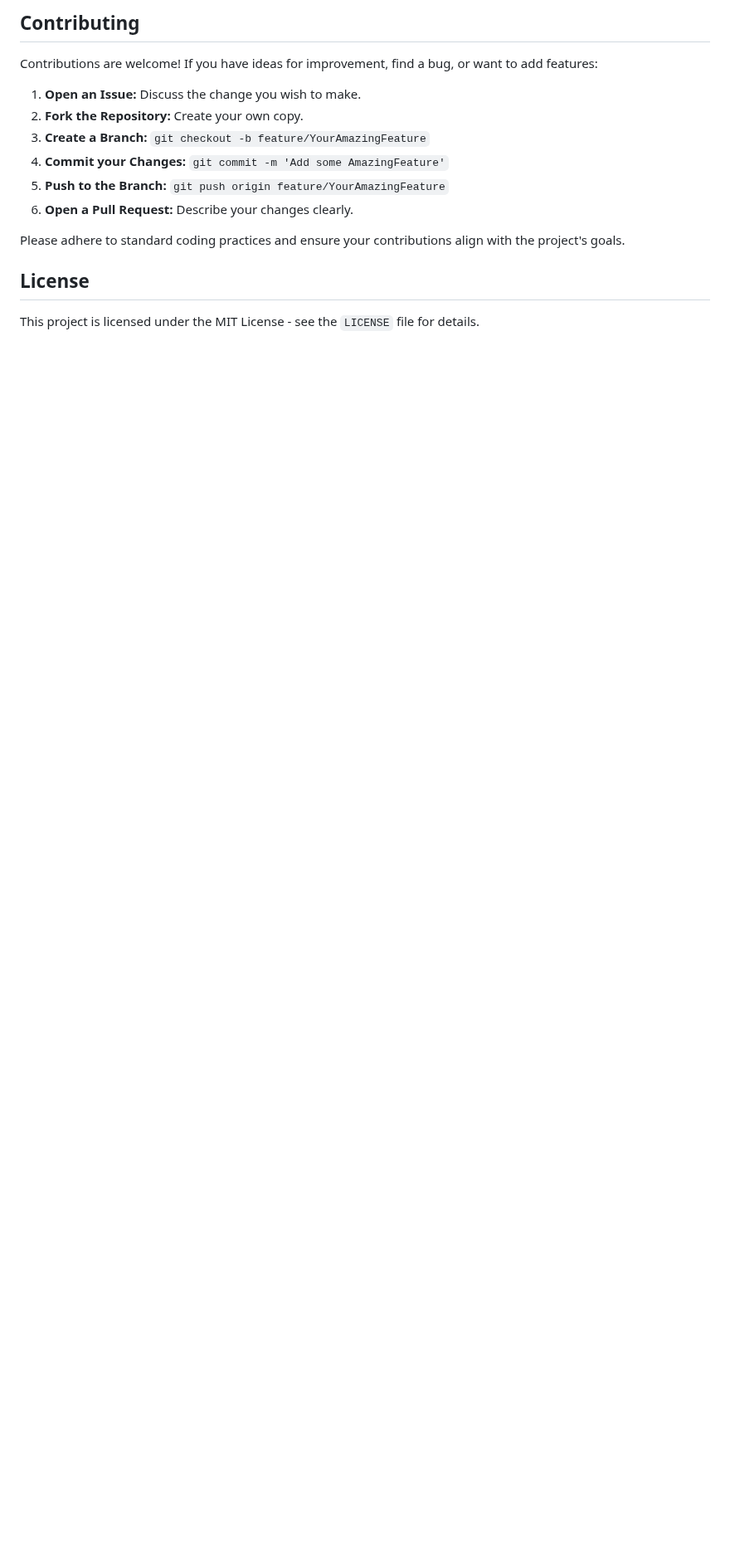
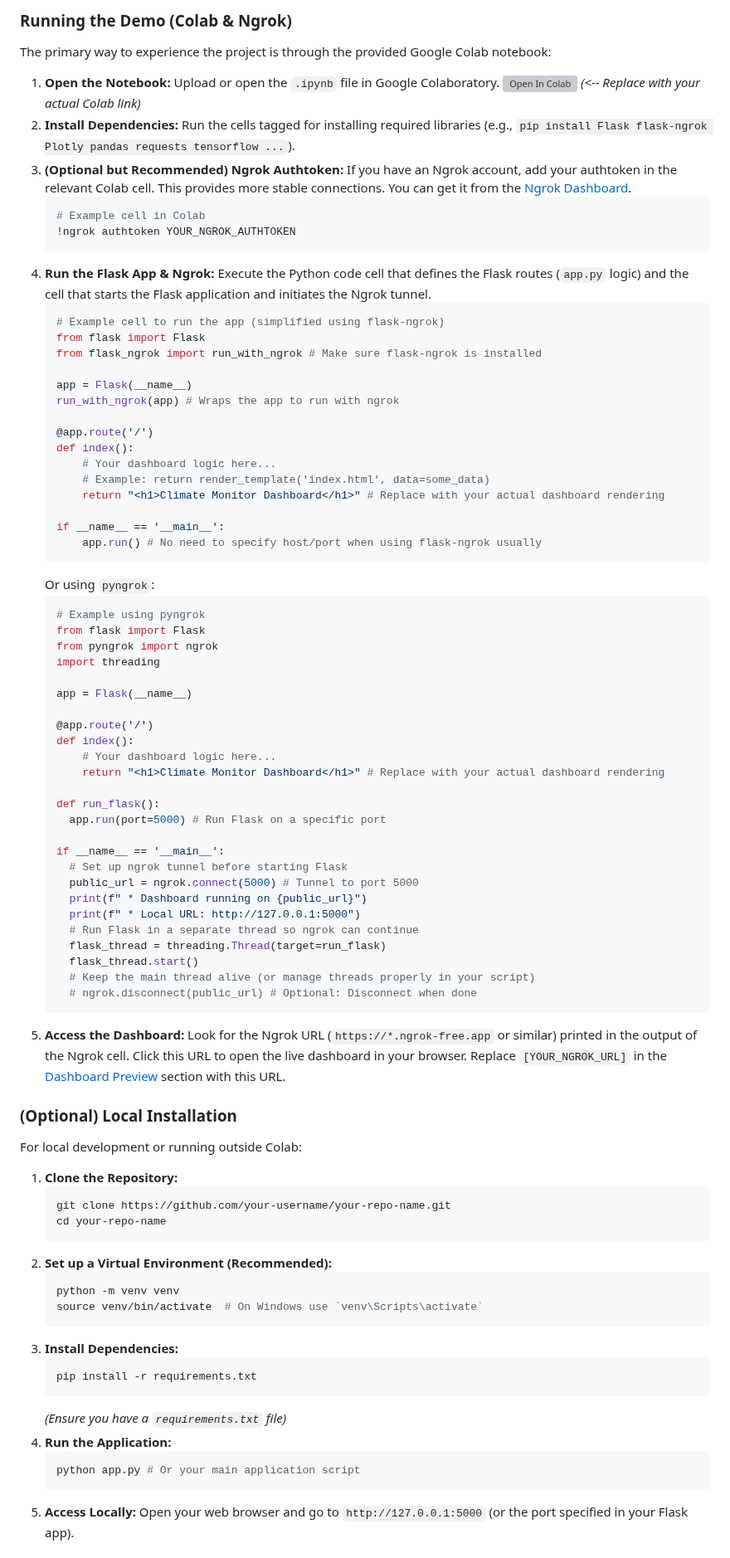
Before and after one commit to devilGamer5802/AI-Climate-Monitoring-and-Mitigation-System, a Markdown page: README.md, the part around one of its changes. Shown at 83% size. Rendered like a GitHub page; blank space fills up the shorter version; grey boxes are pictures that could not be loaded.

````diff
--- a/README.md
+++ b/README.md
@@ -125,17 +126,86 @@ The long-term vision includes:
 
-## Contributing
+### Running the Demo (Colab & Ngrok)
 
-Contributions are welcome! If you have ideas for improvement, find a bug, or want to add features:
+The primary way to experience the project is through the provided Google Colab notebook:
 
-1.  **Open an Issue:** Discuss the change you wish to make.
-2.  **Fork the Repository:** Create your own copy.
-3.  **Create a Branch:** `git checkout -b feature/YourAmazingFeature`
-4.  **Commit your Changes:** `git commit -m 'Add some AmazingFeature'`
-5.  **Push to the Branch:** `git push origin feature/YourAmazingFeature`
-6.  **Open a Pull Request:** Describe your changes clearly.
+1.  **Open the Notebook:** Upload or open the `.ipynb` file in Google Colaboratory.
+    [![Open In Colab](https://colab.research.google.com/assets/colab-badge.svg)](YOUR_COLAB_NOTEBOOK_LINK_HERE)  *(<-- Replace with your actual Colab link)*
+2.  **Install Dependencies:** Run the cells tagged for installing required libraries (e.g., `pip install Flask flask-ngrok Plotly pandas requests tensorflow ...`).
+3.  **(Optional but Recommended) Ngrok Authtoken:** If you have an Ngrok account, add your authtoken in the relevant Colab cell. This provides more stable connections. You can get it from the [Ngrok Dashboard](https://dashboard.ngrok.com/get-started/your-authtoken).
+    ```python
+    # Example cell in Colab
+    !ngrok authtoken YOUR_NGROK_AUTHTOKEN
+    ```
+4.  **Run the Flask App & Ngrok:** Execute the Python code cell that defines the Flask routes (`app.py` logic) and the cell that starts the Flask application and initiates the Ngrok tunnel.
+    ```python
+    # Example cell to run the app (simplified using flask-ngrok)
+    from flask import Flask
+    from flask_ngrok import run_with_ngrok # Make sure flask-ngrok is installed
 
-Please adhere to standard coding practices and ensure your contributions align with the project's goals.
+    app = Flask(__name__)
+    run_with_ngrok(app) # Wraps the app to run with ngrok
 
-## License
+    @app.route('/')
+    def index():
+        # Your dashboard logic here...
+        # Example: return render_template('index.html', data=some_data)
+        return "<h1>Climate Monitor Dashboard</h1>" # Replace with your actual dashboard rendering
 
-This project is licensed under the MIT License - see the `LICENSE` file for details.
+    if __name__ == '__main__':
+        app.run() # No need to specify host/port when using flask-ngrok usually
+    ```
+    Or using `pyngrok`:
+    ```python
+    # Example using pyngrok
+    from flask import Flask
+    from pyngrok import ngrok
+    import threading
+
+    app = Flask(__name__)
+
+    @app.route('/')
+    def index():
+        # Your dashboard logic here...
+        return "<h1>Climate Monitor Dashboard</h1>" # Replace with your actual dashboard rendering
+
+    def run_flask():
+      app.run(port=5000) # Run Flask on a specific port
+
+    if __name__ == '__main__':
+      # Set up ngrok tunnel before starting Flask
+      public_url = ngrok.connect(5000) # Tunnel to port 5000
+      print(f" * Dashboard running on {public_url}")
+      print(f" * Local URL: http://127.0.0.1:5000")
+      # Run Flask in a separate thread so ngrok can continue
+      flask_thread = threading.Thread(target=run_flask)
+      flask_thread.start()
+      # Keep the main thread alive (or manage threads properly in your script)
+      # ngrok.disconnect(public_url) # Optional: Disconnect when done
+    ```
+5.  **Access the Dashboard:** Look for the Ngrok URL (`https://*.ngrok-free.app` or similar) printed in the output of the Ngrok cell. Click this URL to open the live dashboard in your browser. Replace `[YOUR_NGROK_URL]` in the [Dashboard Preview](#️-dashboard-preview-demo) section with this URL.
+
+### (Optional) Local Installation
+
+For local development or running outside Colab:
+
+1.  **Clone the Repository:**
+    ```bash
+    git clone https://github.com/your-username/your-repo-name.git
+    cd your-repo-name
+    ```
+2.  **Set up a Virtual Environment (Recommended):**
+    ```bash
+    python -m venv venv
+    source venv/bin/activate  # On Windows use `venv\Scripts\activate`
+    ```
+3.  **Install Dependencies:**
+    ```bash
+    pip install -r requirements.txt
+    ```
+    *(Ensure you have a `requirements.txt` file)*
+4.  **Run the Application:**
+    ```bash
+    python app.py # Or your main application script
+    ```
+5.  **Access Locally:** Open your web browser and go to `http://127.0.0.1:5000` (or the port specified in your Flask app).
+
````
Also changed, not shown: other parts of README.md (+173 -90 lines).
